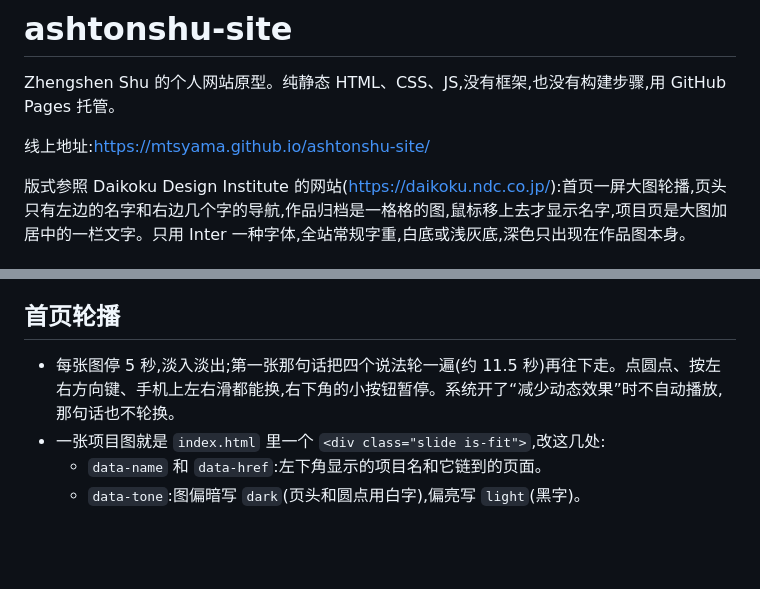
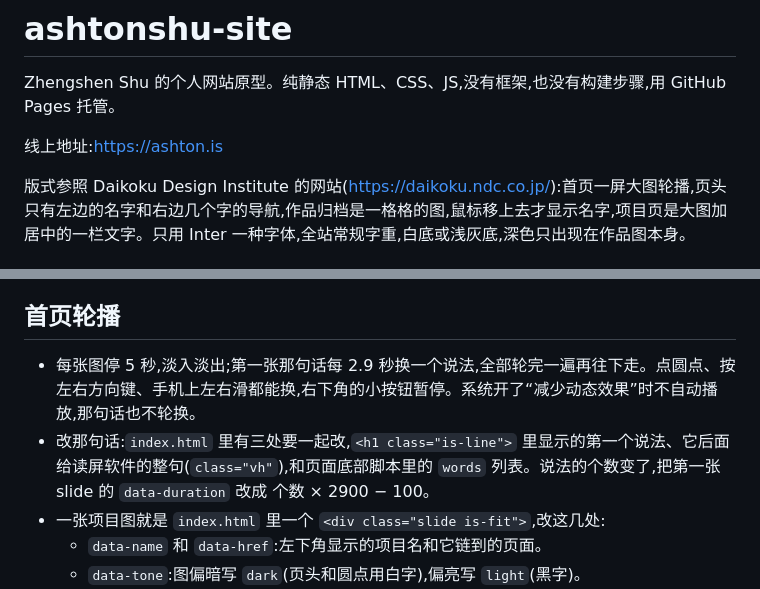
Before and after one commit to MtsYama/ashtonshu-site, a Markdown page: README.md, 2 parts joined by grey strips. GitHub-like rendering; blank space fills up the shorter version.

Commit message:
README: live address is https://ashton.is; how to change the hero phrases
Co-Authored-By: Claude Opus 5.5 <noreply@anthropic.com>
Claude-Session: https://claude.ai/code/session_011j4tQAXwzYY5BcZef4nRMW

```diff
--- a/README.md
+++ b/README.md
@@ -2,7 +2,7 @@
 
 Zhengshen Shu 的个人网站原型。纯静态 HTML、CSS、JS,没有框架,也没有构建步骤,用 GitHub Pages 托管。
 
-线上地址:https://mtsyama.github.io/ashtonshu-site/
+线上地址:https://ashton.is
 
 版式参照 Daikoku Design Institute 的网站(https://daikoku.ndc.co.jp/):首页一屏大图轮播,页头只有左边的名字和右边几个字的导航,作品归档是一格格的图,鼠标移上去才显示名字,项目页是大图加居中的一栏文字。只用 Inter 一种字体,全站常规字重,白底或浅灰底,深色只出现在作品图本身。
 
@@ -31,7 +31,8 @@ Zhengshen Shu 的个人网站原型。纯静态 HTML、CSS、JS,没有框架,也
 
 ## 首页轮播
 
-- 每张图停 5 秒,淡入淡出;第一张那句话把四个说法轮一遍(约 11.5 秒)再往下走。点圆点、按左右方向键、手机上左右滑都能换,右下角的小按钮暂停。系统开了“减少动态效果”时不自动播放,那句话也不轮换。
+- 每张图停 5 秒,淡入淡出;第一张那句话每 2.9 秒换一个说法,全部轮完一遍再往下走。点圆点、按左右方向键、手机上左右滑都能换,右下角的小按钮暂停。系统开了“减少动态效果”时不自动播放,那句话也不轮换。
+- 改那句话:`index.html` 里有三处要一起改,`<h1 class="is-line">` 里显示的第一个说法、它后面给读屏软件的整句(`class="vh"`),和页面底部脚本里的 `words` 列表。说法的个数变了,把第一张 slide 的 `data-duration` 改成 个数 × 2900 − 100。
 - 一张项目图就是 `index.html` 里一个 `<div class="slide is-fit">`,改这几处:
   - `data-name` 和 `data-href`:左下角显示的项目名和它链到的页面。
   - `data-tone`:图偏暗写 `dark`(页头和圆点用白字),偏亮写 `light`(黑字)。
```
